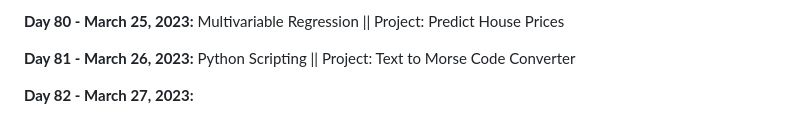
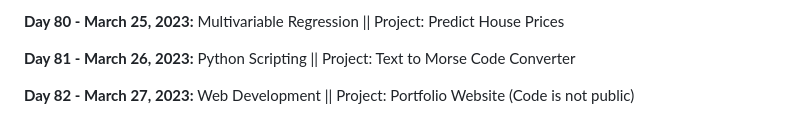
Before and after one commit to vignesh-chaturvedi/100DaysofPython, a Markdown page: README.md, the part around the change. Rendered like a GitHub page.

```diff
--- a/README.md
+++ b/README.md
@@ -173,4 +173,4 @@ I am currently working through [*100 Days of Code: The Complete Python Pro Bootc
 
 **Day 81 - March 26, 2023:** Python Scripting || Project: Text to Morse Code Converter
 
-**Day 82 - March 27, 2023:**
+**Day 82 - March 27, 2023:** Web Development || Project: Portfolio Website (Code is not public)
```
